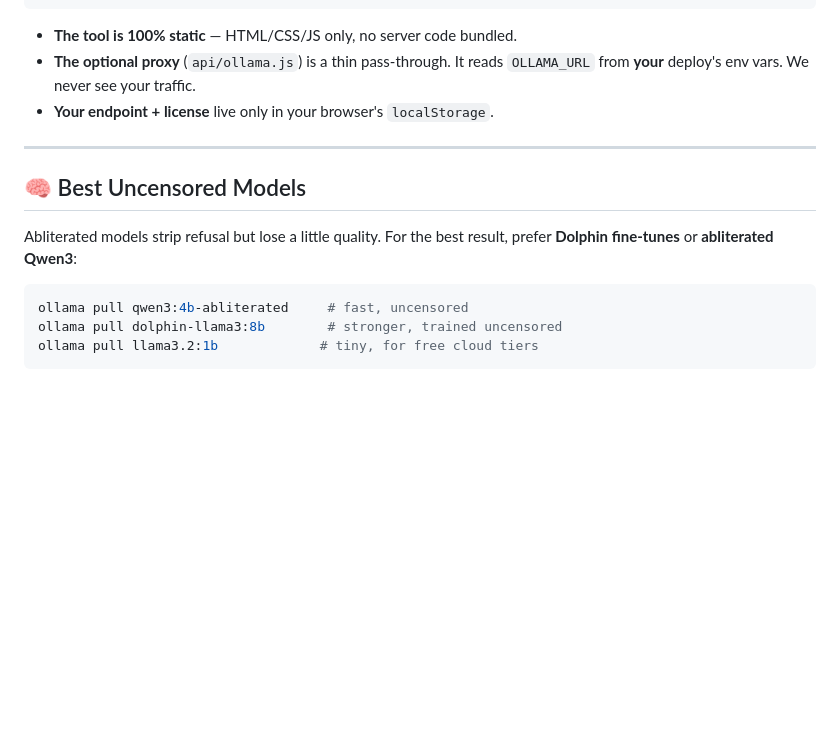
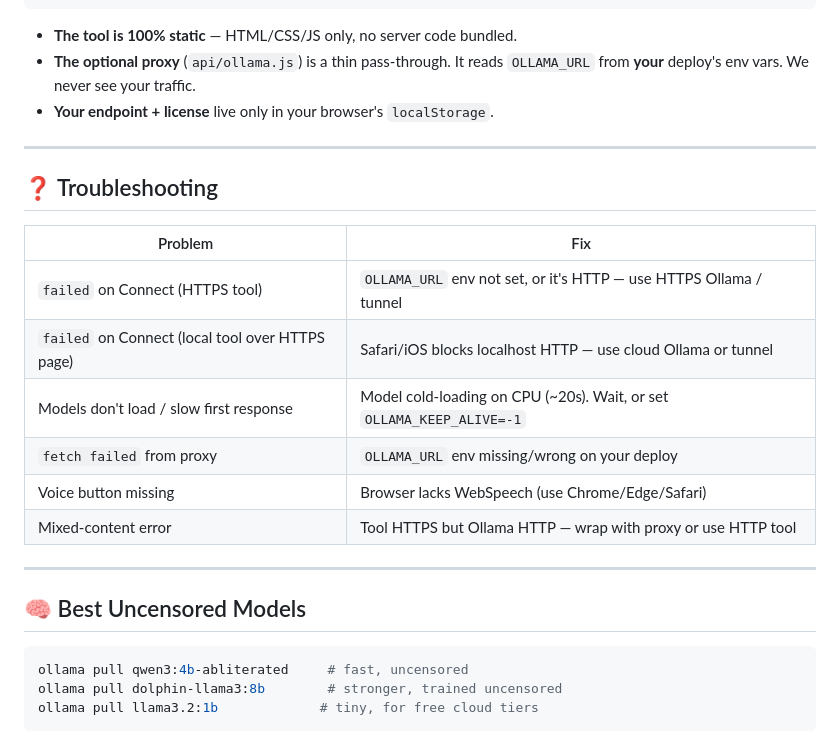
Before and after one commit to Silverbullets1/uncensored-bridge, a Markdown page: README.md, the part around one of its changes. GitHub-like rendering; blank space fills up the shorter version.

Commit message:
README: full step-by-step walkthrough for new users (use/deploy/troubleshoot)

````diff
--- a/README.md
+++ b/README.md
@@ -143,9 +133,20 @@ python3 -m http.server 8080
 
 ---
 
+## ❓ Troubleshooting
+
+| Problem | Fix |
+|---------|-----|
+| `failed` on Connect (HTTPS tool) | `OLLAMA_URL` env not set, or it's HTTP — use HTTPS Ollama / tunnel |
+| `failed` on Connect (local tool over HTTPS page) | Safari/iOS blocks localhost HTTP — use cloud Ollama or tunnel |
+| Models don't load / slow first response | Model cold-loading on CPU (~20s). Wait, or set `OLLAMA_KEEP_ALIVE=-1` |
+| `fetch failed` from proxy | `OLLAMA_URL` env missing/wrong on your deploy |
+| Voice button missing | Browser lacks WebSpeech (use Chrome/Edge/Safari) |
+| Mixed-content error | Tool HTTPS but Ollama HTTP — wrap with proxy or use HTTP tool |
+
+---
+
 ## 🧠 Best Uncensored Models
-
-Abliterated models strip refusal but lose a little quality. For the best result, prefer **Dolphin fine-tunes** or **abliterated Qwen3**:
 
 ```bash
 ollama pull qwen3:4b-abliterated     # fast, uncensored
````
Also changed, not shown: other parts of README.md (+49 -59 lines).
